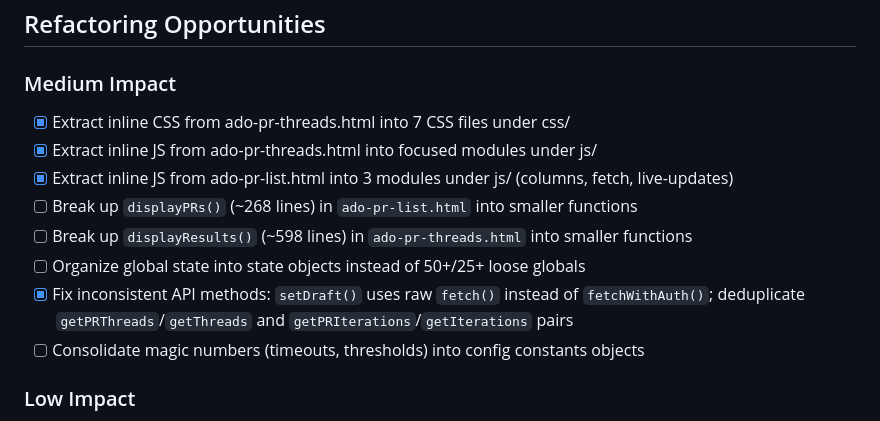
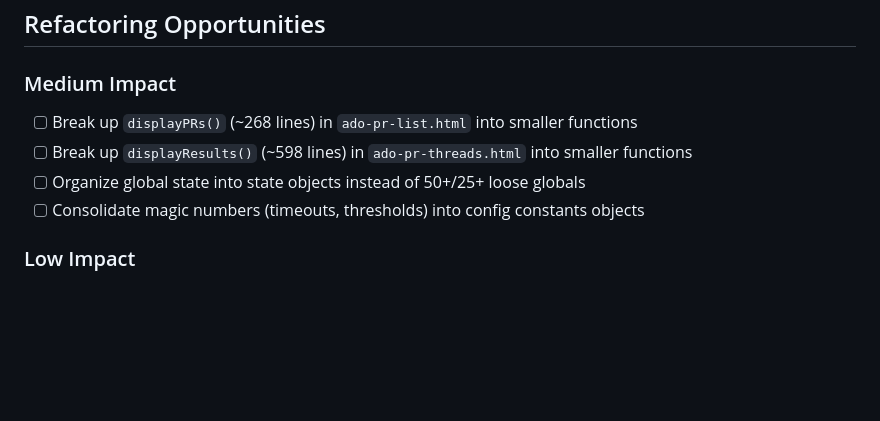
Before and after one commit to vincent-rg/ado-tools, a Markdown page: CLAUDE.md, the part around the change. Drawn GitHub-style; blank space fills up the shorter version.

Commit message:
Remove completed refactoring items from CLAUDE.md
Co-Authored-By: Claude Opus 4.6 <noreply@anthropic.com>

```diff
--- a/CLAUDE.md
+++ b/CLAUDE.md
@@ -198,13 +198,9 @@ look at TODO file
 
 ### Medium Impact
 
-- [x] Extract inline CSS from ado-pr-threads.html into 7 CSS files under css/
-- [x] Extract inline JS from ado-pr-threads.html into focused modules under js/
-- [x] Extract inline JS from ado-pr-list.html into 3 modules under js/ (columns, fetch, live-updates)
 - [ ] Break up `displayPRs()` (~268 lines) in `ado-pr-list.html` into smaller functions
 - [ ] Break up `displayResults()` (~598 lines) in `ado-pr-threads.html` into smaller functions
 - [ ] Organize global state into state objects instead of 50+/25+ loose globals
-- [x] Fix inconsistent API methods: `setDraft()` uses raw `fetch()` instead of `fetchWithAuth()`; deduplicate `getPRThreads`/`getThreads` and `getPRIterations`/`getIterations` pairs
 - [ ] Consolidate magic numbers (timeouts, thresholds) into config constants objects
 
 ### Low Impact
```
